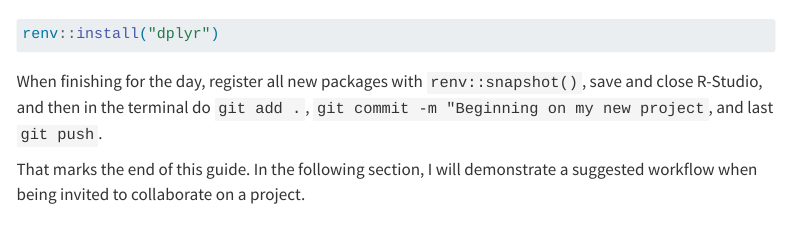
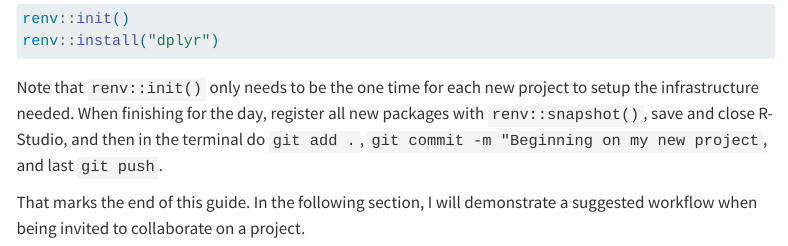
Before and after one commit to MichaelDismorrMD/michaeldismorrmd.github.io, a Quarto document (guides/new_project/new_project_2.qmd): the page in a window 1100 px wide, from 1400 px down before the commit and from 1410 px down after it, so that both start at the same text. Rendered offline with R 4.5, knitr and Pandoc in place of Quarto, with nearby package versions; menus at the side of the page are left out.

Commit message:
Adds info about runing renv::init() the first time

````diff
--- a/guides/new_project/new_project_2.qmd
+++ b/guides/new_project/new_project_2.qmd
@@ -47,10 +47,10 @@ I recommend keeping track of dependencies using `renv`, so install any packages
 
 ```{r}
 #| eval: false
-
+renv::init()
 renv::install("dplyr")
 ```
-
+Note that `renv::init()` only needs to be the one time for each new project to setup the infrastructure needed.
 When finishing for the day, register all new packages with `renv::snapshot()`, save and close R-Studio, and then in the terminal do `git add .`, `git commit -m "Beginning on my new project`, and last `git push`.
 
 That marks the end of this guide. In the following section, I will demonstrate a suggested workflow when being invited to collaborate on a project.
````
Also changed, not shown: guides/new_project/new_project_2.qmd (2 more changed lines).
